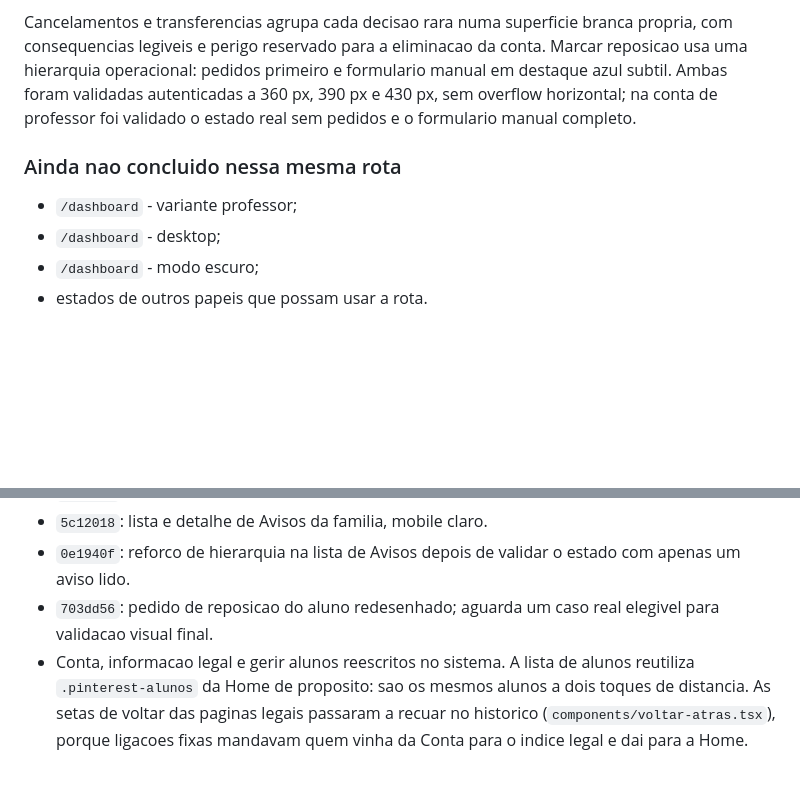
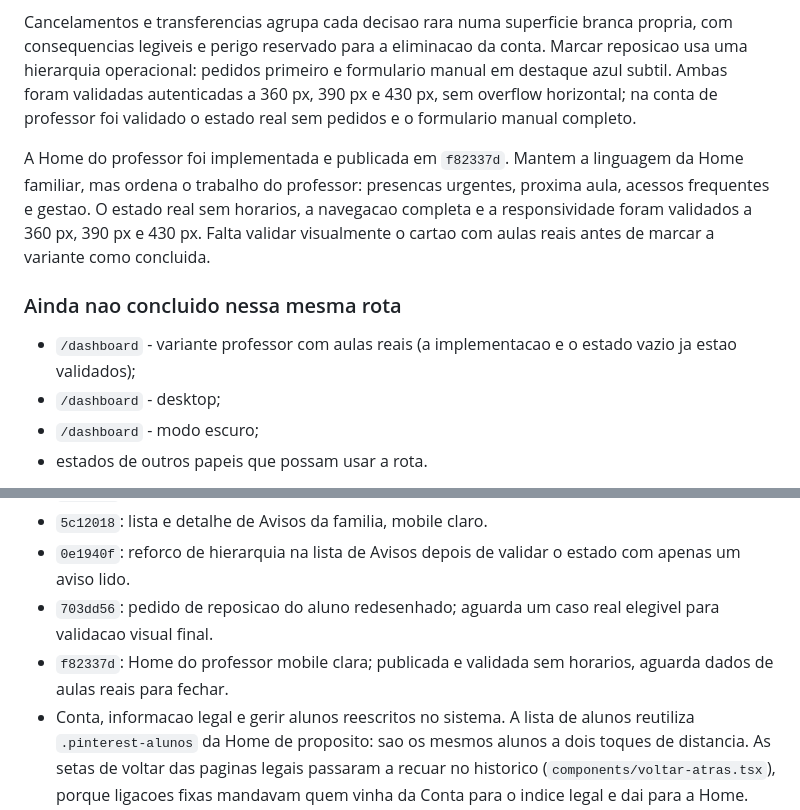
Before and after one commit to jpamarcelino/escola-musica-ccg, a Markdown page: DESIGN_PINTEREST_HANDOFF.md, 2 parts joined by grey strips. GitHub-like rendering; blank space fills up the shorter version.

Commit message:
docs: record professor home redesign

```diff
--- a/DESIGN_PINTEREST_HANDOFF.md
+++ b/DESIGN_PINTEREST_HANDOFF.md
@@ -106,9 +106,11 @@ Mensalidades estabelece o padrao para resumo financeiro familiar: um resumo mens
 
 Cancelamentos e transferencias agrupa cada decisao rara numa superficie branca propria, com consequencias legiveis e perigo reservado para a eliminacao da conta. Marcar reposicao usa uma hierarquia operacional: pedidos primeiro e formulario manual em destaque azul subtil. Ambas foram validadas autenticadas a 360 px, 390 px e 430 px, sem overflow horizontal; na conta de professor foi validado o estado real sem pedidos e o formulario manual completo.
 
+A Home do professor foi implementada e publicada em `f82337d`. Mantem a linguagem da Home familiar, mas ordena o trabalho do professor: presencas urgentes, proxima aula, acessos frequentes e gestao. O estado real sem horarios, a navegacao completa e a responsividade foram validados a 360 px, 390 px e 430 px. Falta validar visualmente o cartao com aulas reais antes de marcar a variante como concluida.
+
 ### Ainda nao concluido nessa mesma rota
 
-- `/dashboard` - variante professor;
+- `/dashboard` - variante professor com aulas reais (a implementacao e o estado vazio ja estao validados);
 - `/dashboard` - desktop;
 - `/dashboard` - modo escuro;
 - estados de outros papeis que possam usar a rota.
@@ -169,6 +171,7 @@ Usar algo proximo deste texto com outro agente:
 - `5c12018`: lista e detalhe de Avisos da familia, mobile claro.
 - `0e1940f`: reforco de hierarquia na lista de Avisos depois de validar o estado com apenas um aviso lido.
 - `703dd56`: pedido de reposicao do aluno redesenhado; aguarda um caso real elegivel para validacao visual final.
+- `f82337d`: Home do professor mobile clara; publicada e validada sem horarios, aguarda dados de aulas reais para fechar.
 - Conta, informacao legal e gerir alunos reescritos no sistema. A lista de
   alunos reutiliza `.pinterest-alunos` da Home de proposito: sao os mesmos
   alunos a dois toques de distancia. As setas de voltar das paginas legais
```
Also changed, not shown: PAGINAS_POR_REDENHAR.md (+1 -1 lines).
